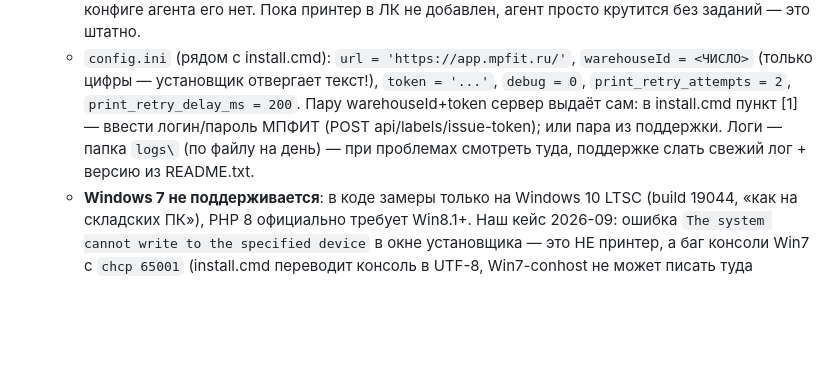
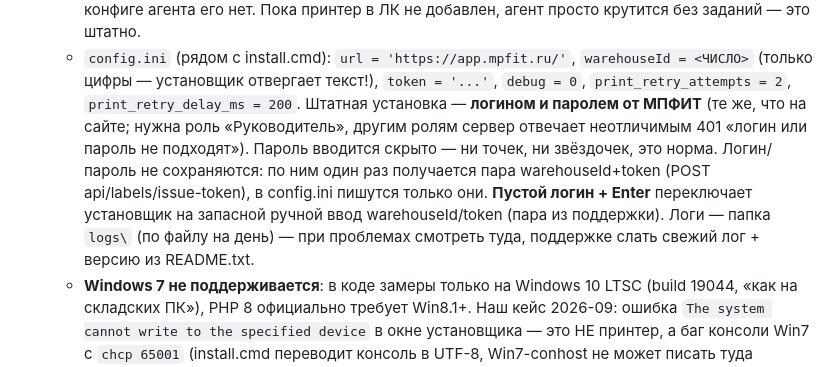
Before and after one commit to RomanVX/RomanVX, a Markdown page: docs/mpfit.md, the part around the change. GitHub-like rendering; blank space fills up the shorter version.

Commit message:
МПФИТ: агент печати — штатная установка логином/паролем (роль «Руководитель»), запасной ручной ввод
Co-Authored-By: Claude Fable 5 <noreply@anthropic.com>
Claude-Session: https://claude.ai/code/session_01Udz9yPBoUNniW7fDwW5Y9n

```diff
--- a/docs/mpfit.md
+++ b/docs/mpfit.md
@@ -289,10 +289,14 @@
   - `config.ini` (рядом с install.cmd): `url = 'https://app.mpfit.ru/'`,
     `warehouseId = <ЧИСЛО>` (только цифры — установщик отвергает текст!), `token = '...'`,
     `debug = 0`, `print_retry_attempts = 2`, `print_retry_delay_ms = 200`.
-    Пару warehouseId+token сервер выдаёт сам: в install.cmd пункт [1] — ввести логин/пароль
-    МПФИТ (POST api/labels/issue-token); или пара из поддержки. Логи — папка `logs\`
-    (по файлу на день) — при проблемах смотреть туда, поддержке слать свежий лог + версию
-    из README.txt.
+    Штатная установка — **логином и паролем от МПФИТ** (те же, что на сайте; нужна роль
+    «Руководитель», другим ролям сервер отвечает неотличимым 401 «логин или пароль не
+    подходят»). Пароль вводится скрыто — ни точек, ни звёздочек, это норма. Логин/пароль
+    не сохраняются: по ним один раз получается пара warehouseId+token
+    (POST api/labels/issue-token), в config.ini пишутся только они. **Пустой логин + Enter**
+    переключает установщик на запасной ручной ввод warehouseId/token (пара из поддержки).
+    Логи — папка `logs\` (по файлу на день) — при проблемах смотреть туда, поддержке слать
+    свежий лог + версию из README.txt.
   - **Windows 7 не поддерживается**: в коде замеры только на Windows 10 LTSC (build 19044,
     «как на складских ПК»), PHP 8 официально требует Win8.1+. Наш кейс 2026-09: ошибка
     `The system cannot write to the specified device` в окне установщика — это НЕ принтер,
```
